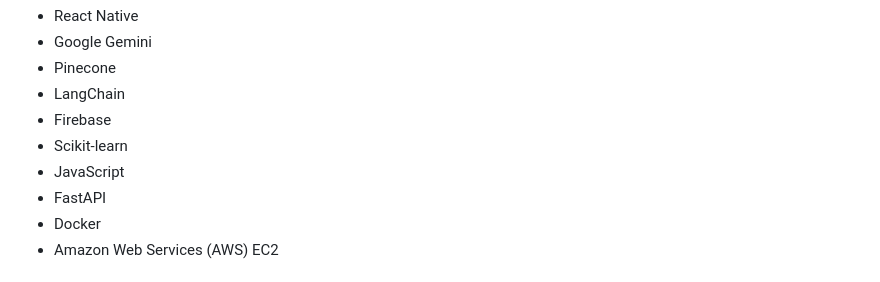
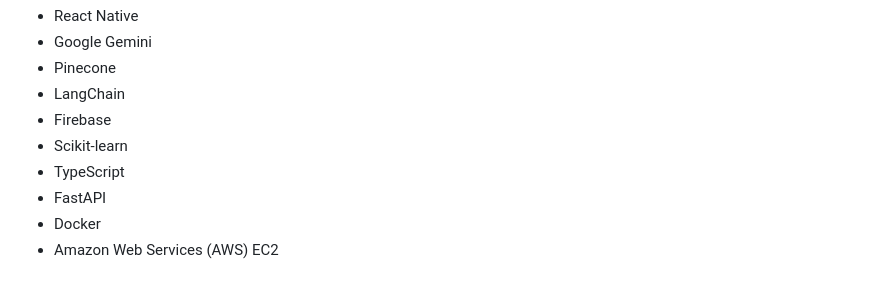
Before and after one commit to Anant1Agarwal/DreamBucks-Coffee-A_Fully_LLM-Powered_App_using_Gemini, a Markdown page: README.md, the part around the change printed below. Drawn GitHub-style.

```diff
--- a/README.md
+++ b/README.md
@@ -9,7 +23,7 @@ DreamBucks Coffee is a redesign of the Starbucks Coffee app using Google Gemini,
 - LangChain
 - Firebase
 - Scikit-learn
-- JavaScript
+- TypeScript
 - FastAPI
 - Docker
 - Amazon Web Services (AWS) EC2
```
Also changed, not shown: other parts of README.md (+19 -1 lines).
